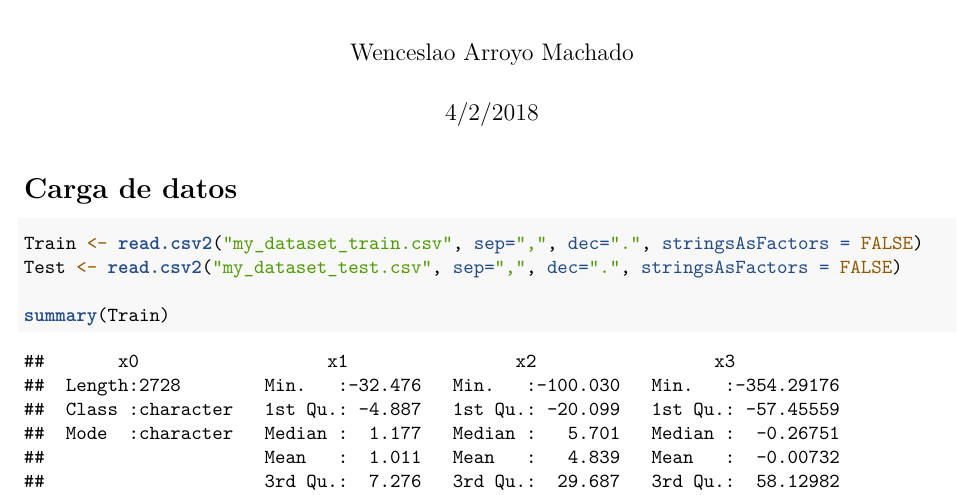
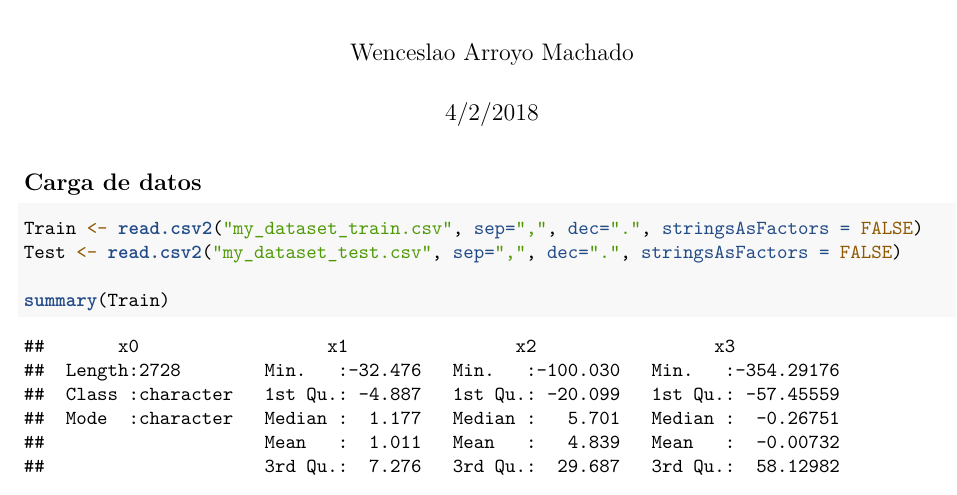
Before and after one commit to Wences91/MdDPyC, an R Markdown document (Codigo.Rmd): part of page 1 of 7, cut so that both start at the same text. Rendered offline with R 4.5, knitr and Pandoc, then LaTeX, with nearby package versions; code that draws random numbers runs with fixed seeds of ours.

Commit message:
Revert "A"
This reverts commit 20425688d9810a9c716384e880c15ffcf5c627f2.

````diff
--- a/Codigo.Rmd
+++ b/Codigo.Rmd
@@ -11,7 +11,7 @@ library(caret)
 ```
 
 
-# Carga de datos
+## Carga de datos
 
 ```{r}
 Train <- read.csv2("my_dataset_train.csv", sep=",", dec=".", stringsAsFactors = FALSE)
````
